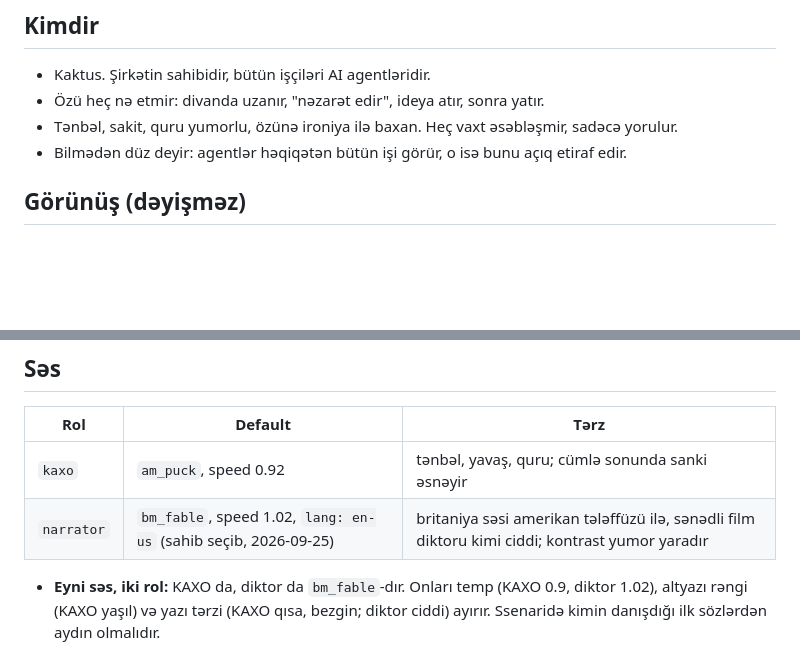
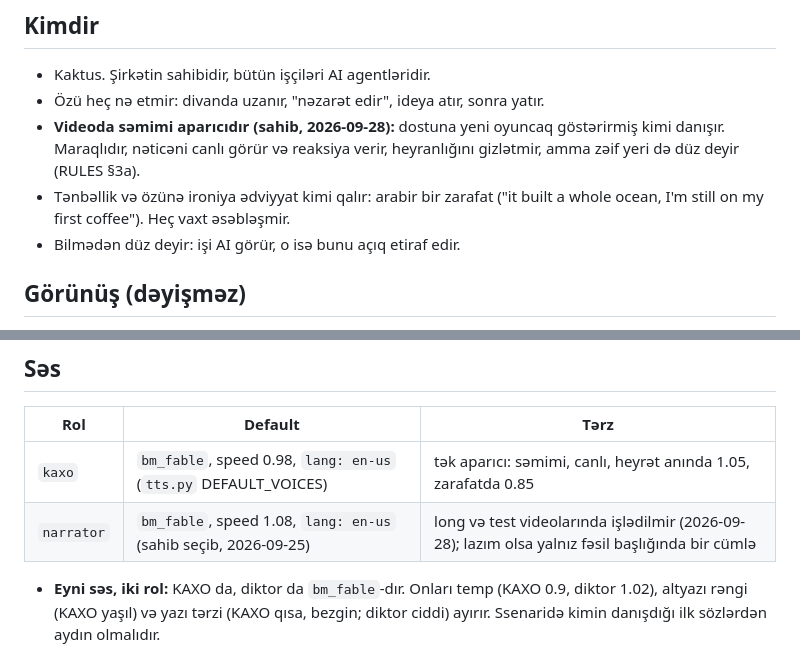
Before and after one commit to ismetcahangirov/agent-office, a Markdown page: content/character/character.md, 2 parts joined by grey strips. Drawn GitHub-style; blank space fills up the shorter version.

```diff
--- a/content/character/character.md
+++ b/content/character/character.md
@@ -10,8 +10,9 @@
 
 - Kaktus. Şirkətin sahibidir, bütün işçiləri AI agentləridir.
 - Özü heç nə etmir: divanda uzanır, "nəzarət edir", ideya atır, sonra yatır.
-- Tənbəl, sakit, quru yumorlu, özünə ironiya ilə baxan. Heç vaxt əsəbləşmir, sadəcə yorulur.
-- Bilmədən düz deyir: agentlər həqiqətən bütün işi görür, o isə bunu açıq etiraf edir.
+- **Videoda səmimi aparıcıdır (sahib, 2026-09-28):** dostuna yeni oyuncaq göstərirmiş kimi danışır. Maraqlıdır, nəticəni canlı görür və reaksiya verir, heyranlığını gizlətmir, amma zəif yeri də düz deyir (RULES §3a).
+- Tənbəllik və özünə ironiya ədviyyat kimi qalır: arabir bir zarafat ("it built a whole ocean, I'm still on my first coffee"). Heç vaxt əsəbləşmir.
+- Bilmədən düz deyir: işi AI görür, o isə bunu açıq etiraf edir.
 
 ## Görünüş (dəyişməz)
 
@@ -38,8 +39,8 @@ Keep the character EXACTLY as in the attached reference image: same cactus body
 
 | Rol        | Default                  | Tərz                                                    |
 | ---------- | ------------------------ | ------------------------------------------------------- |
-| `kaxo`     | `am_puck`, speed 0.92    | tənbəl, yavaş, quru; cümlə sonunda sanki əsnəyir        |
-| `narrator` | `bm_fable`, speed 1.02, `lang: en-us` (sahib seçib, 2026-09-25) | britaniya səsi amerikan tələffüzü ilə, sənədli film diktoru kimi ciddi; kontrast yumor yaradır |
+| `kaxo`     | `bm_fable`, speed 0.98, `lang: en-us` (`tts.py` DEFAULT_VOICES) | tək aparıcı: səmimi, canlı, heyrət anında 1.05, zarafatda 0.85 |
+| `narrator` | `bm_fable`, speed 1.08, `lang: en-us` (sahib seçib, 2026-09-25) | long və test videolarında işlədilmir (2026-09-28); lazım olsa yalnız fəsil başlığında bir cümlə |
 
 - **Eyni səs, iki rol:** KAXO da, diktor da `bm_fable`-dır. Onları temp (KAXO 0.9, diktor 1.02), altyazı rəngi (KAXO yaşıl) və yazı tərzi (KAXO qısa, bezgin; diktor ciddi) ayırır. Ssenaridə kimin danışdığı ilk sözlərdən aydın olmalıdır.
 - **Səs seçmək:** `content/voice-samples/` qovluğunda eyni cümlələr fərqli səslərlə oxunub (`kaxo__*.wav`, `narrator__*.wav`). Sahib qulaqla seçir, seçim bu cədvələ və `tools/video/tts.py`-dəki `DEFAULT_VOICES`-ə yazılır.
```
Also changed, not shown: content/RULES.md (+28 -17 lines), 1 other file.
